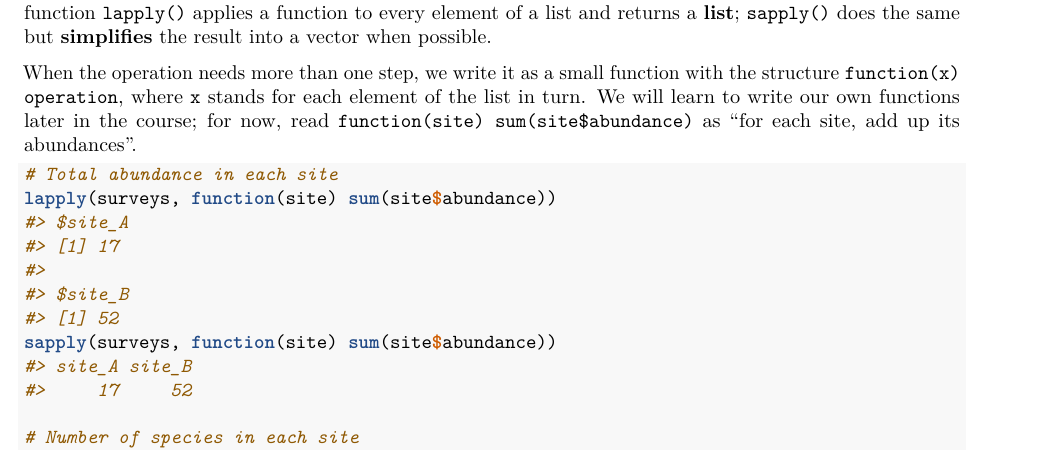
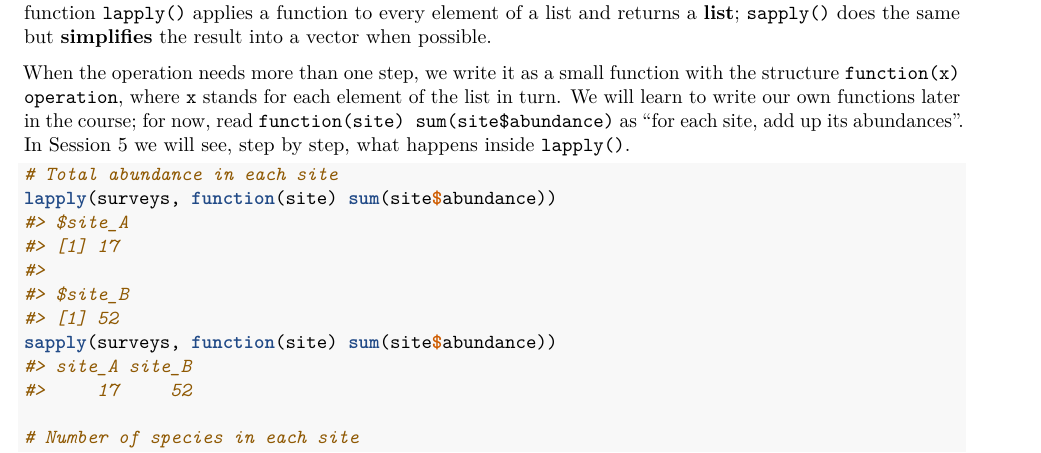
Before and after one commit to juliachacon/globe-r-stats, an R Markdown document (section-I_R-environment/S1_GLOBE_session2_GLOBE_ObjectTypes_EN.Rmd): part of page 16 of 23, cut so that both start at the same text. Rendered offline with R 4.5, knitr and Pandoc, then LaTeX, with nearby package versions.

Commit message:
just added a comment reference to sesion 5

````diff
--- a/section-I_R-environment/S1_GLOBE_session2_GLOBE_ObjectTypes_EN.Rmd
+++ b/section-I_R-environment/S1_GLOBE_session2_GLOBE_ObjectTypes_EN.Rmd
@@ -640,7 +640,7 @@ surveys$site_B$abundance          # one column of that data frame
 
 When a list contains many similar elements, we often want to apply the same operation to each of them. The function `lapply()` applies a function to every element of a list and returns a **list**; `sapply()` does the same but **simplifies** the result into a vector when possible.
 
-When the operation needs more than one step, we write it as a small function with the structure `function(x) operation`, where `x` stands for each element of the list in turn. We will learn to write our own functions later in the course; for now, read `function(site) sum(site$abundance)` as "for each site, add up its abundances".
+When the operation needs more than one step, we write it as a small function with the structure `function(x) operation`, where `x` stands for each element of the list in turn. We will learn to write our own functions later in the course; for now, read `function(site) sum(site$abundance)` as "for each site, add up its abundances". In Session 5 we will see, step by step, what happens inside `lapply()`.
 
 ```{r list-apply}
 # Total abundance in each site
````
